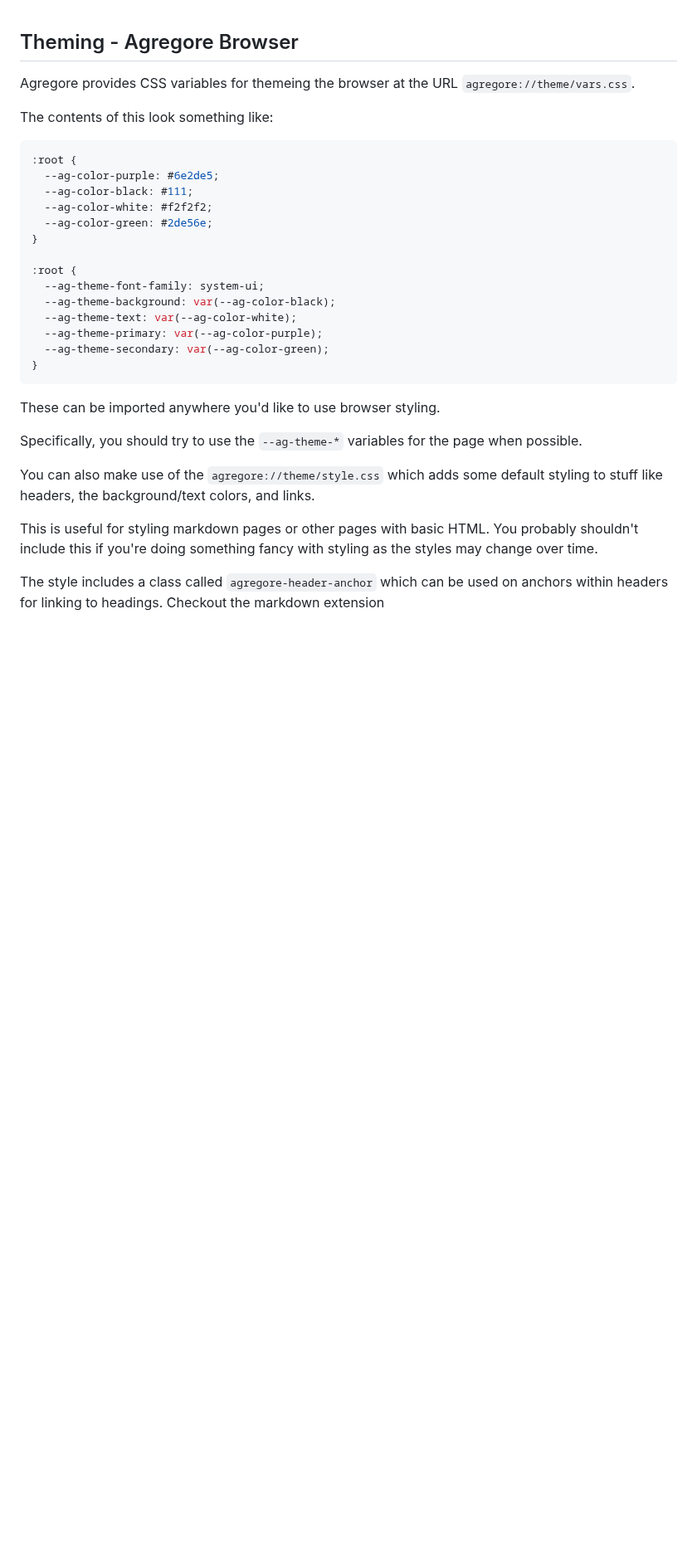
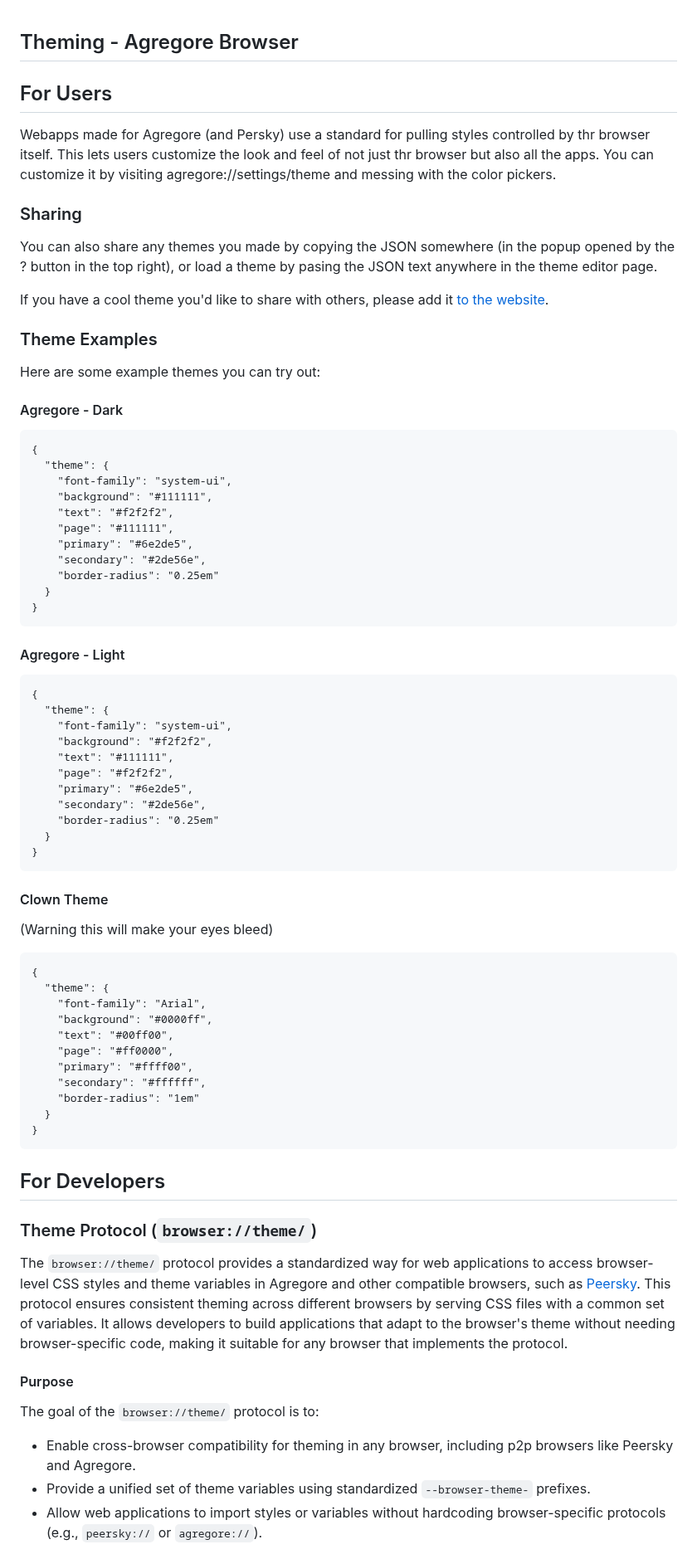
Before and after one commit to AgregoreWeb/website, a Markdown page: docs/theming.md, the part around one of its changes. Shown at 83% size. GitHub-like rendering; blank space fills up the shorter version.

Commit message:
docs: Rework theme docs with better guide for users  w/ theme editor

````diff
--- a/docs/theming.md
+++ b/docs/theming.md
@@ -1,32 +1,82 @@
 ## Theming - Agregore Browser
 
-Agregore provides CSS variables for themeing the browser at the URL `agregore://theme/vars.css`.
+## For Users
 
-The contents of this look something like:
+Webapps made for Agregore (and Persky) use a standard for pulling styles controlled by thr browser itself.
+This lets users customize the look and feel of not just thr browser but also all the apps.
+You can customize it by visiting agregore://settings/theme and messing with the color pickers.
 
-```css
-:root {
-  --ag-color-purple: #6e2de5;
-  --ag-color-black: #111;
-  --ag-color-white: #f2f2f2;
-  --ag-color-green: #2de56e;
-}
+### Sharing
 
-:root {
-  --ag-theme-font-family: system-ui;
-  --ag-theme-background: var(--ag-color-black);
-  --ag-theme-text: var(--ag-color-white);
-  --ag-theme-primary: var(--ag-color-purple);
-  --ag-theme-secondary: var(--ag-color-green);
+You can also share any themes you made by copying the JSON somewhere (in the popup opened by the ? button in the top right), or load a theme by pasing the JSON text anywhere in the theme editor page.
+
+If you have a cool theme you'd like to share with others, please add it [to the website](https://github.com/AgregoreWeb/website/edit/main/docs/theming.md).
+
+### Theme Examples
+
+Here are some example themes you can try out:
+
+#### Agregore - Dark
+
+```
+{
+  "theme": {
+    "font-family": "system-ui",
+    "background": "#111111",
+    "text": "#f2f2f2",
+    "page": "#111111",
+    "primary": "#6e2de5",
+    "secondary": "#2de56e",
+    "border-radius": "0.25em"
+  }
 }
 ```
 
-These can be imported anywhere you'd like to use browser styling.
+#### Agregore - Light
 
-Specifically, you should try to use the `--ag-theme-*` variables for the page when possible.
+```
+{
+  "theme": {
+    "font-family": "system-ui",
+    "background": "#f2f2f2",
+    "text": "#111111",
+    "page": "#f2f2f2",
+    "primary": "#6e2de5",
+    "secondary": "#2de56e",
+    "border-radius": "0.25em"
+  }
+}
+```
 
-You can also make use of the `agregore://theme/style.css` which adds some default styling to stuff like headers, the background/text colors, and links.
+#### Clown Theme
 
-This is useful for styling markdown pages or other pages with basic HTML. You probably shouldn't include this if you're doing something fancy with styling as the styles may change over time.
+(Warning this will make your eyes bleed)
 
-The style includes a class called `agregore-header-anchor` which can be used on anchors within headers for linking to headings. Checkout the markdown extension
+```
+{
+  "theme": {
+    "font-family": "Arial",
+    "background": "#0000ff",
+    "text": "#00ff00",
+    "page": "#ff0000",
+    "primary": "#ffff00",
+    "secondary": "#ffffff",
+    "border-radius": "1em"
+  }
+}
+```
+
+## For Developers
+
+### Theme Protocol (`browser://theme/`)
+
+The `browser://theme/` protocol provides a standardized way for web applications to access browser-level CSS styles and theme variables in Agregore and other compatible browsers, such as [Peersky](https://peersky.p2plabs.xyz/). This protocol ensures consistent theming across different browsers by serving CSS files with a common set of variables. It allows developers to build applications that adapt to the browser's theme without needing browser-specific code, making it suitable for any browser that implements the protocol.
+
+#### Purpose
+
+The goal of the `browser://theme/` protocol is to:
+
+- Enable cross-browser compatibility for theming in any browser, including p2p browsers like Peersky and Agregore.
+- Provide a unified set of theme variables using standardized `--browser-theme-` prefixes.
+- Allow web applications to import styles or variables without hardcoding browser-specific protocols (e.g., `peersky://` or `agregore://`).
+
````
Also changed, not shown: other parts of docs/theming.md (+77 -93 lines).
